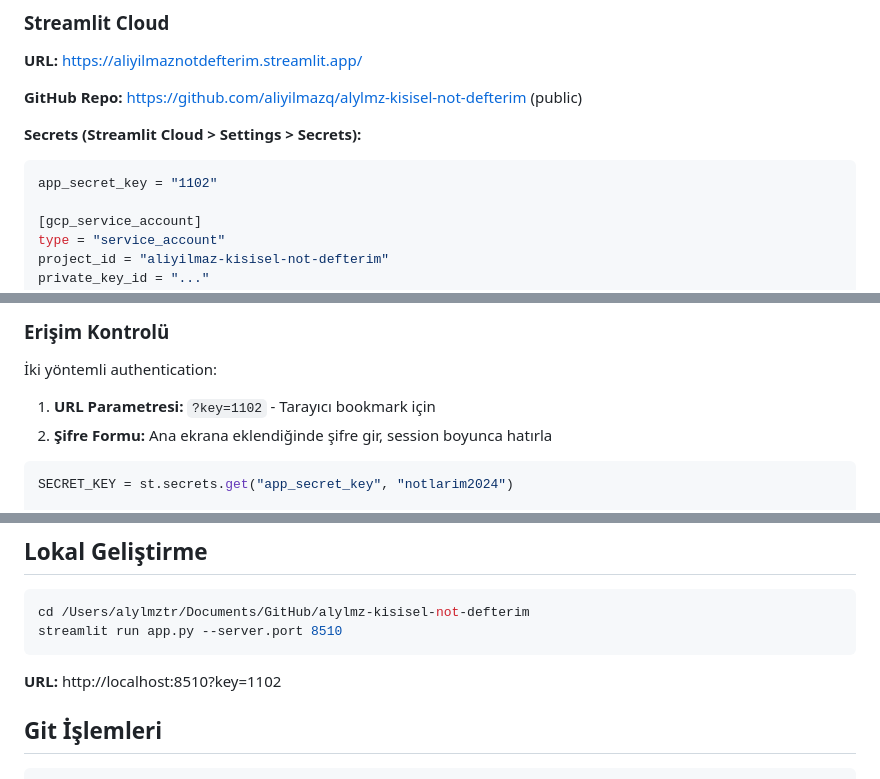
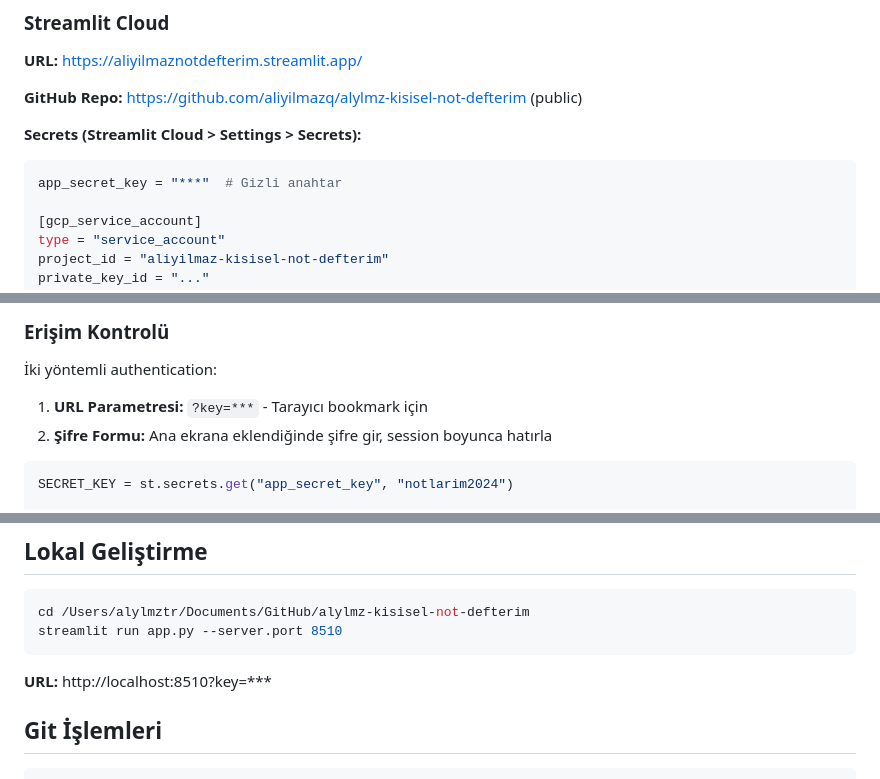
Before and after one commit to aliyilmazq/alylmz-kisisel-not-defterim, a Markdown page: rules.md, 3 parts joined by grey strips. Drawn GitHub-style.

Commit message:
Remove access code from rules.md

````diff
--- a/rules.md
+++ b/rules.md
@@ -83,7 +83,7 @@ service = build('drive', 'v3', http=RequestsHttpAdapter(authed_session))
 
 **Secrets (Streamlit Cloud > Settings > Secrets):**
 ```toml
-app_secret_key = "1102"
+app_secret_key = "***"  # Gizli anahtar
 
 [gcp_service_account]
 type = "service_account"
@@ -102,7 +102,7 @@ client_email = "notlarim-drive@aliyilmaz-kisisel-not-defterim.iam.gserviceaccoun
 
 İki yöntemli authentication:
 
-1. **URL Parametresi:** `?key=1102` - Tarayıcı bookmark için
+1. **URL Parametresi:** `?key=***` - Tarayıcı bookmark için
 2. **Şifre Formu:** Ana ekrana eklendiğinde şifre gir, session boyunca hatırla
 
 ```python
@@ -342,7 +342,7 @@ cd /Users/alylmztr/Documents/GitHub/alylmz-kisisel-not-defterim
 streamlit run app.py --server.port 8510
 ```
 
-**URL:** http://localhost:8510?key=1102
+**URL:** http://localhost:8510?key=***
 
 ## Git İşlemleri
 
````
